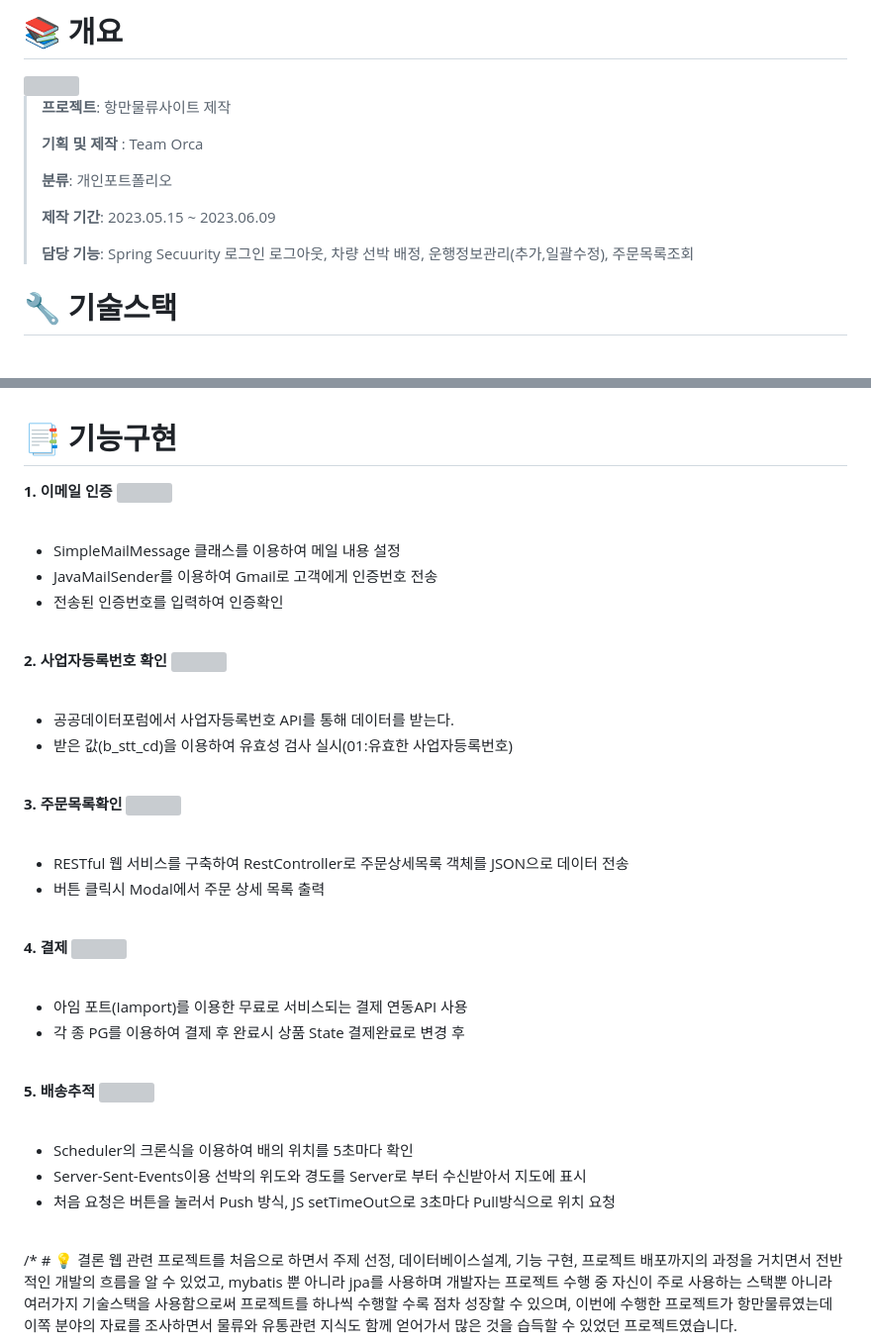
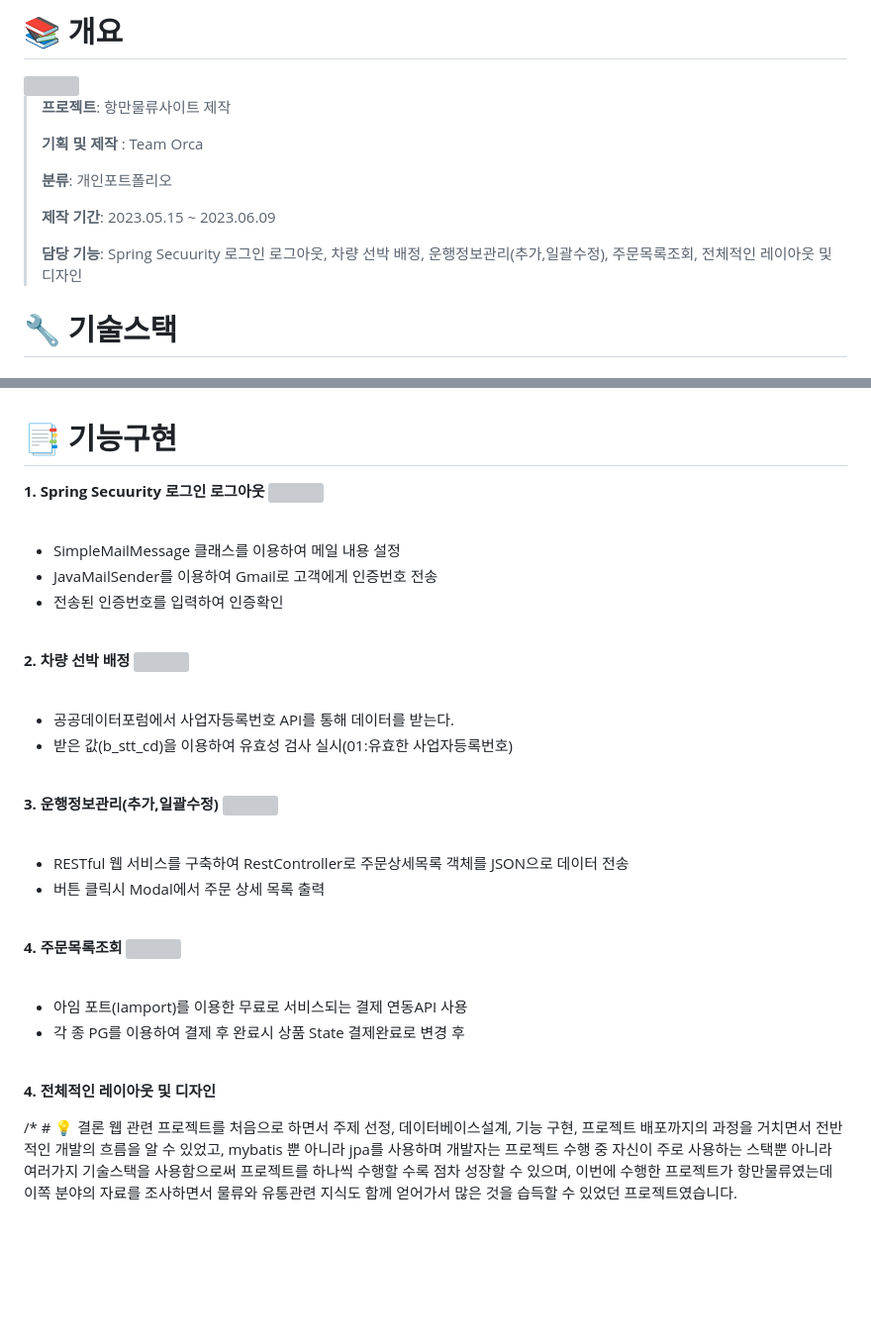
Before and after one commit to tjdrnr1217/Portfolio-guk, a Markdown page: README.md, 2 parts joined by grey strips. Shown at 99% size. Drawn GitHub-style; blank space fills up the shorter version; grey boxes are pictures that could not be loaded.

```diff
--- a/README.md
+++ b/README.md
@@ -20,7 +20,7 @@
 >
 >**제작 기간**: 2023.05.15 ~ 2023.06.09
 >
->**담당 기능**: Spring Secuurity 로그인 로그아웃, 차량 선박 배정, 운행정보관리(추가,일괄수정), 주문목록조회
+>**담당 기능**: Spring Secuurity 로그인 로그아웃, 차량 선박 배정, 운행정보관리(추가,일괄수정), 주문목록조회, 전체적인 레이아웃 및 디자인
 
 # :wrench: <a name="tech">기술스택</a>
 <h4>데이터베이스</h4>
@@ -60,37 +60,32 @@
 # :family: <a name="team">팀원소개</a>
 <img src="src/main/resources/static/SG/image/팀원소개.png"> <br/><br/>
 # :bookmark_tabs: <a name="function">기능구현</a>
-**1. 이메일 인증**
+**1. Spring Secuurity 로그인 로그아웃**
 <img src="https://raw.githubusercontent.com/ldj8196/Portfolio/main/src/main/resources/static/DJ/portfolioimage/이메일인증.gif"> <br/><br/>
 - SimpleMailMessage 클래스를 이용하여 메일 내용 설정
 - JavaMailSender를 이용하여 Gmail로 고객에게 인증번호 전송
 - 전송된 인증번호를 입력하여 인증확인
 <br/>
 
-**2. 사업자등록번호 확인**
+**2. 차량 선박 배정**
 <img src="https://raw.githubusercontent.com/ldj8196/Portfolio/main/src/main/resources/static/DJ/portfolioimage/사업자등록번호.gif"> <br/><br/>
 - 공공데이터포럼에서 사업자등록번호 API를 통해 데이터를 받는다.
 - 받은 값(b_stt_cd)을 이용하여 유효성 검사 실시(01:유효한 사업자등록번호)
 <br/>
 
-**3. 주문목록확인**
+**3. 운행정보관리(추가,일괄수정)**
 <img src="https://raw.githubusercontent.com/ldj8196/Portfolio/main/src/main/resources/static/DJ/portfolioimage/주문상세목록.png"> <br/><br/>
 - RESTful 웹 서비스를 구축하여 RestController로 주문상세목록 객체를 JSON으로 데이터 전송
 - 버튼 클릭시 Modal에서 주문 상세 목록 출력
 <br/>
 
-**4. 결제**
+**4. 주문목록조회**
 <img src="https://raw.githubusercontent.com/ldj8196/Portfolio/main/src/main/resources/static/DJ/portfolioimage/결제.gif"> <br/><br/>
 - 아임 포트(Iamport)를 이용한 무료로 서비스되는 결제 연동API 사용
 - 각 종 PG를 이용하여 결제 후 완료시 상품 State 결제완료로 변경 후
 <br/>
 
-**5. 배송추적**
-<img src="https://raw.githubusercontent.com/ldj8196/Portfolio/main/src/main/resources/static/DJ/portfolioimage/배송조회.gif"> <br/><br/>
-- Scheduler의 크론식을 이용하여 배의 위치를 5초마다 확인
-- Server-Sent-Events이용 선박의 위도와 경도를 Server로 부터 수신받아서 지도에 표시
-- 처음 요청은 버튼을 눌러서 Push 방식, JS setTimeOut으로 3초마다 Pull방식으로 위치 요청
-<br/>
+**4. 전체적인 레이아웃 및 디자인**
 
 /* # :bulb: <a name="result">결론</a>
 웹 관련 프로젝트를 처음으로 하면서 주제 선정, 데이터베이스설계, 기능 구현, 프로젝트 배포까지의
```
